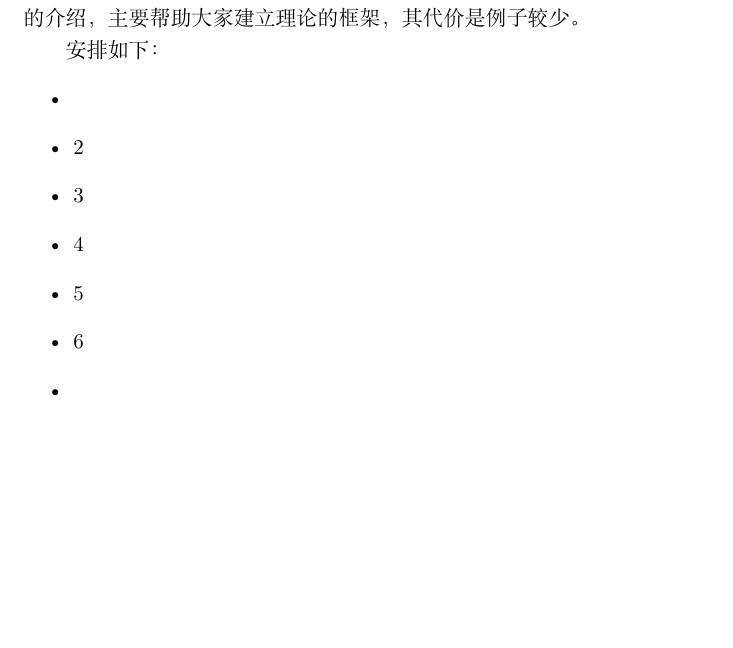
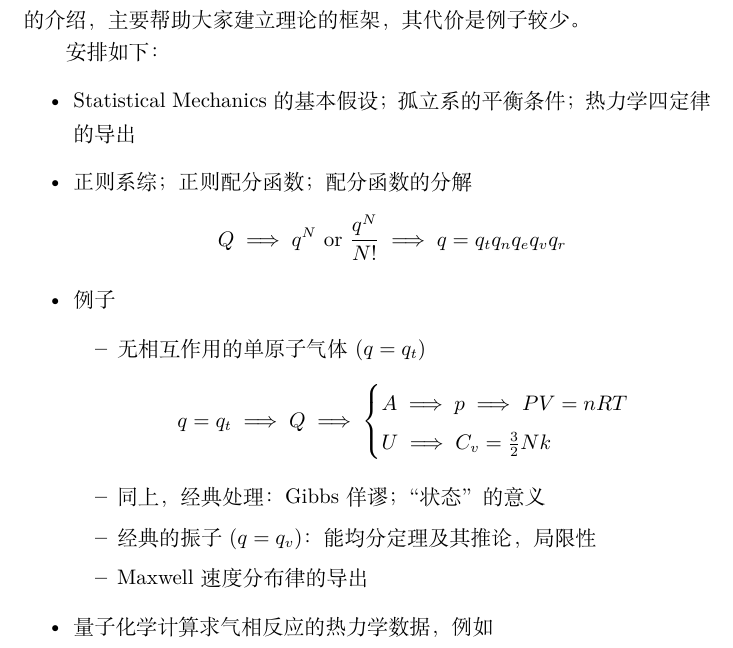
Before and after one commit to xmujiali/Note_on_Statistical_Mechanics, a LaTeX document (main.tex, which reads chapters/1.tex): part of page 3 of 8, cut so that both start at the same text, the shorter picture padded with empty space. Compiled offline with XeLaTeX.

Commit message:
修改了1.tex

```diff
--- a/chapters/1.tex
+++ b/chapters/1.tex
@@ -4,13 +4,26 @@
 
 安排如下：
 \begin{itemize}
-    \item
-    \item 2
-    \item 3
-    \item 4
-    \item 5
-    \item 6
-    \item
+    \item Statistical Mechanics 的基本假设；孤立系的平衡条件；热力学四定律的导出
+    \item 正则系综；正则配分函数；配分函数的分解
+          \begin{equation*}
+              Q \implies q^N \text{ or } \frac{q^N}{N!} \implies q = q_t q_n q_e q_v q_r
+          \end{equation*}
+    \item 例子
+          \begin{itemize}
+              \item 无相互作用的单原子气体$(q=q_t)$
+                    \begin{equation*}
+                        q=q_t \implies Q \implies
+                            \begin{cases}
+                                A \implies p \implies PV=nRT \\
+                                U \implies C_v = \frac{3}{2}Nk
+                            \end{cases}
+                    \end{equation*}
+              \item 同上，经典处理：Gibbs佯谬；“状态”的意义
+              \item 经典的振子$(q=q_v)$：能均分定理及其推论，局限性
+              \item Maxwell 速度分布律的导出
+          \end{itemize}
+    \item 量子化学计算求气相反应的热力学数据，例如
 \end{itemize}
 
 
--- a/main.tex
+++ b/main.tex
@@ -12,7 +12,7 @@
 
 % 中文定理环境
 \newtheorem{thm}{定理}[chapter]
-\newtheorem{hypo}[thm]{公设}
+\newtheorem{postulate}[thm]{公设}
 \newtheorem{lemma}[thm]{引理}
 \newtheorem{prop}[thm]{命题}
 \newtheorem{cor}[thm]{推论}
```
Also changed, not shown: main.pdf, chapters/1.tex (4 more changed lines).
